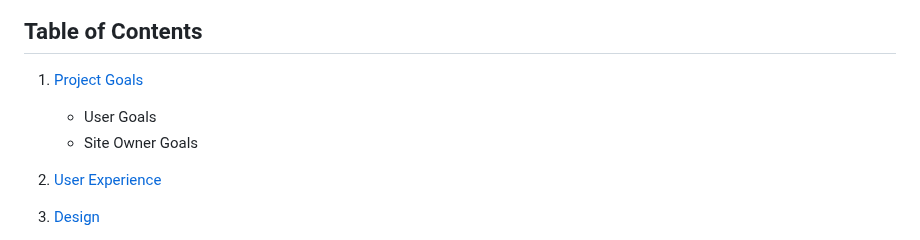
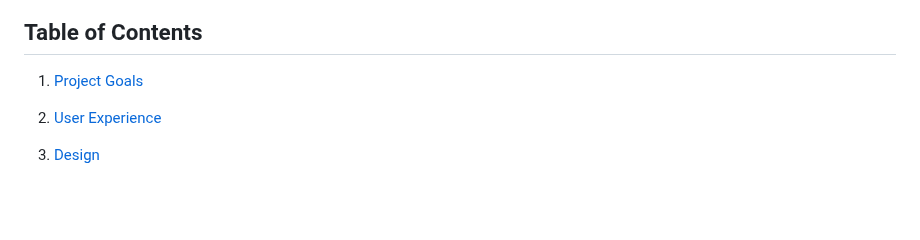
Before and after one commit to Fazel-Hosseinzadeh/smartHouse, a Markdown page: README.md, the part around the change. Rendered like a GitHub page; blank space fills up the shorter version.

Commit message:
Modify link of first contents in Readmefile

```diff
--- a/README.md
+++ b/README.md
@@ -12,8 +12,6 @@ The Smart House Dashboard Demo is a web-based application that showcases the pot
 ##  Table of Contents
 
 1. [Project Goals](#project-goals)
-    - User Goals
-    - Site Owner Goals
 
 2. [User Experience](#user-experience)
 
```
